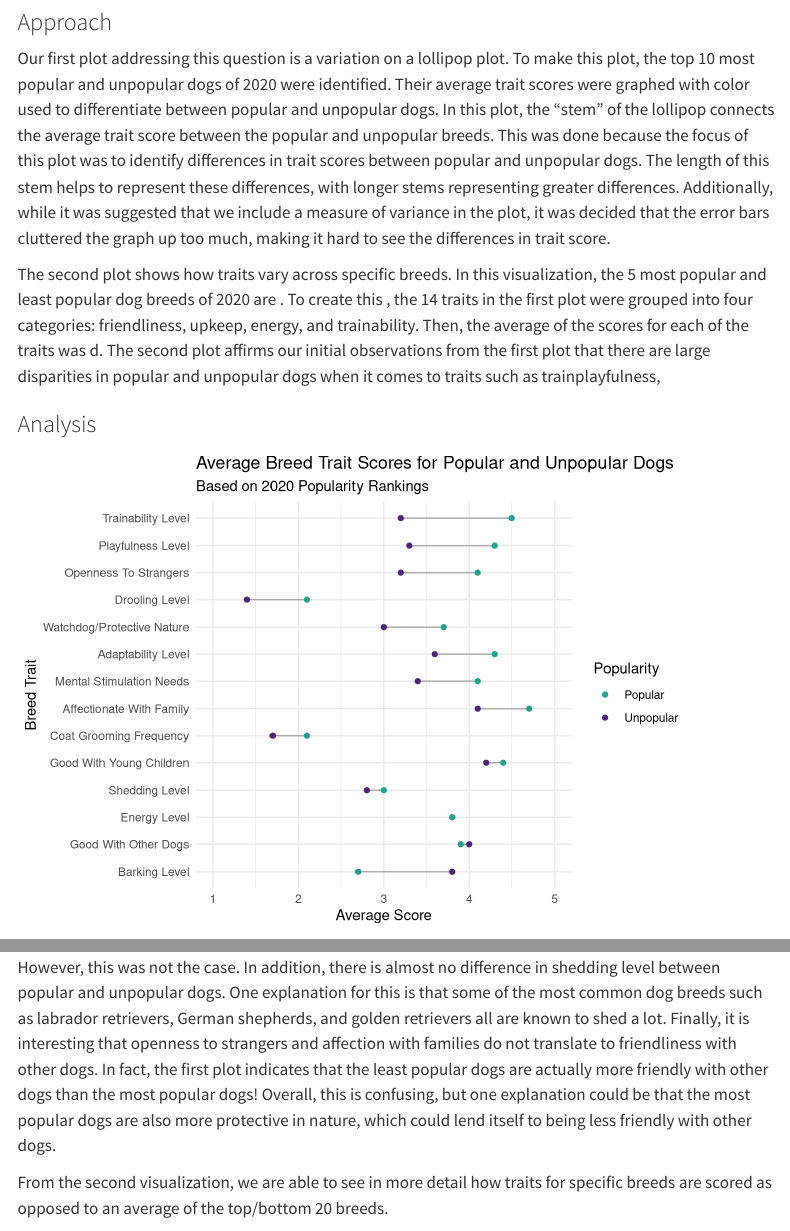
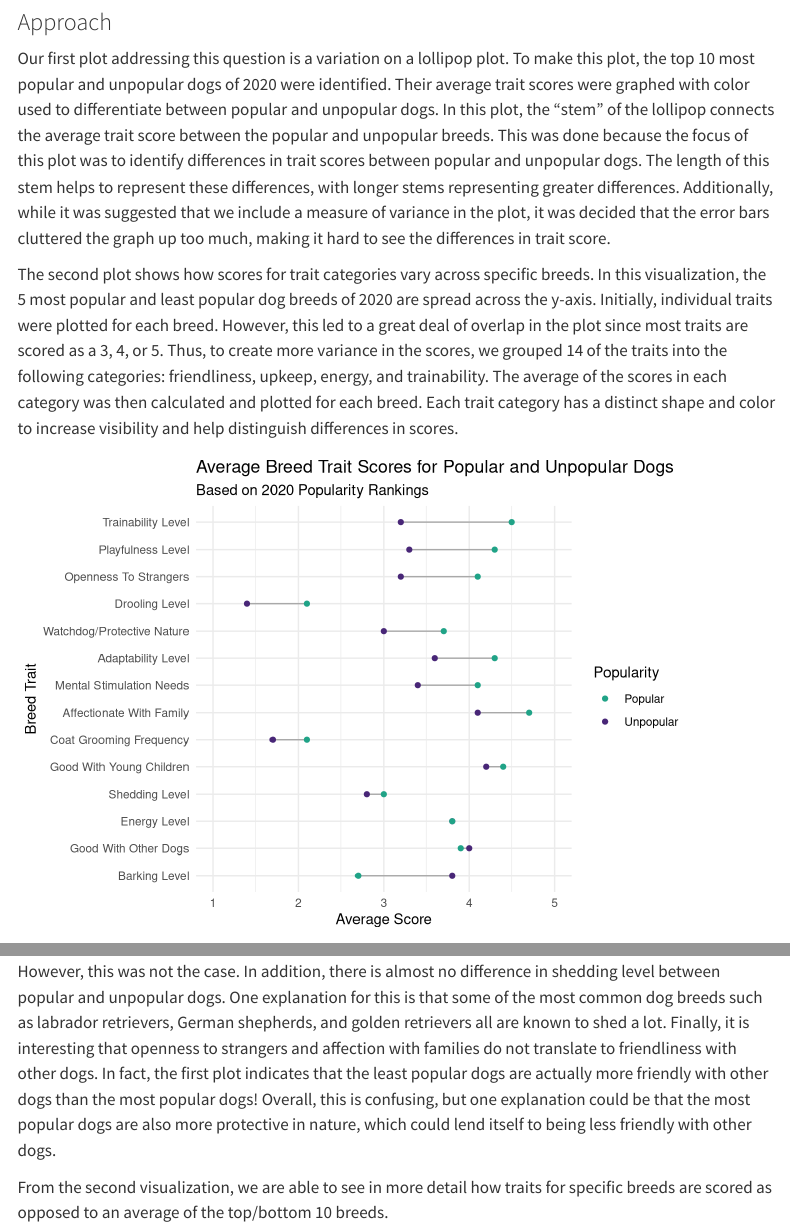
Before and after one commit to vizdata-s23/project-01-pipe_it_up, a Quarto document (index.qmd): the page in a window 1100 px wide, from 4420 px down, and a second part further down, joined at a grey line. Rendered offline with R 4.5, knitr and Pandoc in place of Quarto, with nearby package versions; some code elsewhere in the file could not run offline; menus at the side of the page are left out.

Commit message:
q2pt2 approach

````diff
--- a/index.qmd
+++ b/index.qmd
@@ -174,9 +174,7 @@ To answer this question, we focused primarily on traits that are ranked 1-5 in t
 
 Our first plot addressing this question is a variation on a lollipop plot. To make this plot, the top 10 most popular and unpopular dogs of 2020 were identified. Their average trait scores were graphed with color used to differentiate between popular and unpopular dogs. In this plot, the "stem" of the lollipop connects the average trait score between the popular and unpopular breeds. This was done because the focus of this plot was to identify differences in trait scores between popular and unpopular dogs. The length of this stem helps to represent these differences, with longer stems representing greater differences. Additionally, while it was suggested that we include a measure of variance in the plot, it was decided that the error bars cluttered the graph up too much, making it hard to see the differences in trait score.
 
-The second plot shows how traits vary across specific breeds. In this visualization, the 5 most popular and least popular dog breeds of 2020 are . To create this , the 14 traits in the first plot were grouped into four categories: friendliness, upkeep, energy, and trainability. Then, the average of the scores for each of the traits was d. The second plot affirms our initial observations from the first plot that there are large disparities in popular and unpopular dogs when it comes to traits such as trainplayfulness,
-
-### Analysis
+The second plot shows how scores for trait categories vary across specific breeds. In this visualization, the 5 most popular and least popular dog breeds of 2020 are spread across the y-axis. Initially, individual traits were plotted for each breed. However, this led to a great deal of overlap in the plot since most traits are scored as a 3, 4, or 5. Thus, to create more variance in the scores, we grouped 14 of the traits into the following categories: friendliness, upkeep, energy, and trainability. The average of the scores in each category was then calculated and plotted for each breed. Each trait category has a distinct shape and color to increase visibility and help distinguish differences in scores.
 
 ```{r}
 #| label: lollipop wrangling
@@ -351,4 +349,4 @@ Although the process of selecting a dog breed to own is highly subjective and de
 
 Although there were large gaps in scores for some traits, there were also traits where the difference was small to moderate. For example, there appears to be little difference in average scores for coat grooming frequency, tolerance/patience with young children, shedding level, energy level, and friendliness with other dogs. For the most part, these findings are unexpected. For example, our second visualization for the first question suggested that breeds with longer hair have fallen out of favor over time. Usually, breeds with longer hair require more coat grooming, which is why we expected to see greater variation in scores. However, this was not the case. In addition, there is almost no difference in shedding level between popular and unpopular dogs. One explanation for this is that some of the most common dog breeds such as labrador retrievers, German shepherds, and golden retrievers all are known to shed a lot. Finally, it is interesting that openness to strangers and affection with families do not translate to friendliness with other dogs. In fact, the first plot indicates that the least popular dogs are actually more friendly with other dogs than the most popular dogs! Overall, this is confusing, but one explanation could be that the most popular dogs are also more protective in nature, which could lend itself to being less friendly with other dogs.
 
-From the second visualization, we are able to see in more detail how traits for specific breeds are scored as opposed to an average of the top/bottom 20 breeds.
+From the second visualization, we are able to see in more detail how traits for specific breeds are scored as opposed to an average of the top/bottom 10 breeds.
````
